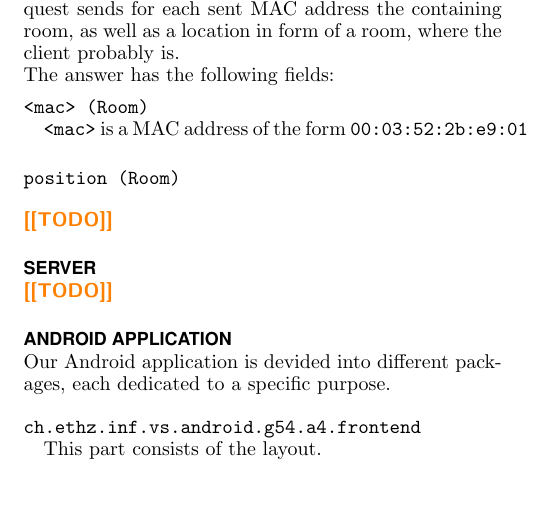
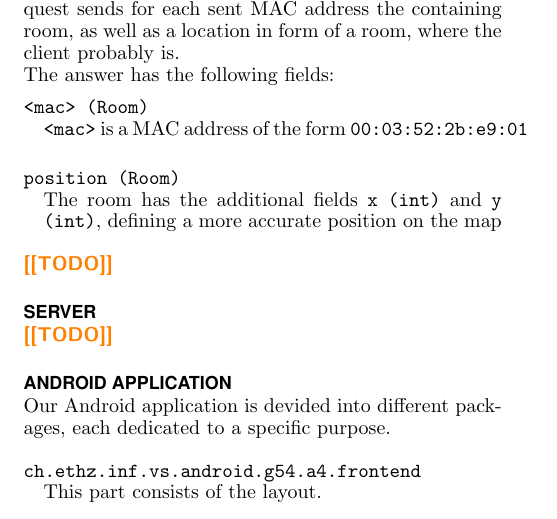
Before and after one commit to abrauchli/DistSysProject, a LaTeX document (report/report.tex, which reads report/content/network_comm.tex): part of page 2 of 2, cut so that both start at the same text, the shorter picture padded with empty space. Compiled offline with pdfLaTeX.

Commit message:
Fixed documentation about network communication

```diff
--- a/report/content/network_comm.tex
+++ b/report/content/network_comm.tex
@@ -57,7 +57,7 @@ The answer to the request sends for each sent MAC address the containing room, a
 The answer has the following fields:
 \begin{description}
 	\cDescItem{<mac> (Room)}{\code{<mac>} is a MAC address of the form \code{00:03:52:2b:e9:01}}
-	\cDescItem{position (Room)}{}
+	\cDescItem{position (Room)}{The room has the additional fields \code{x (int)} and \code{y (int)}, defining a more accurate position on the map}
 \end{description}
 
 \todo{TODO}
```
